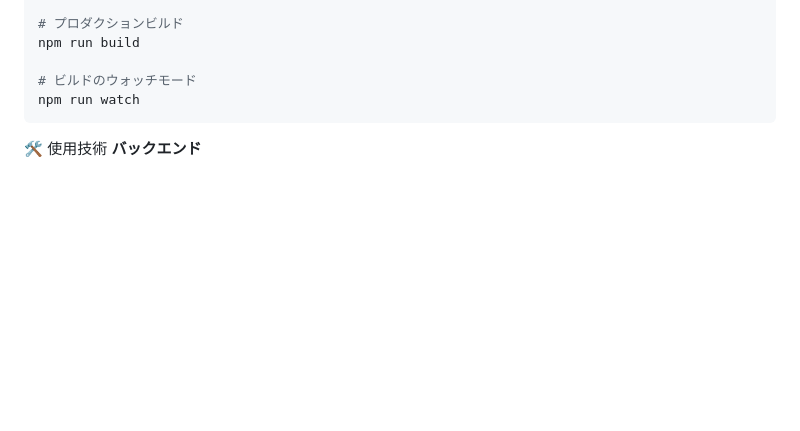
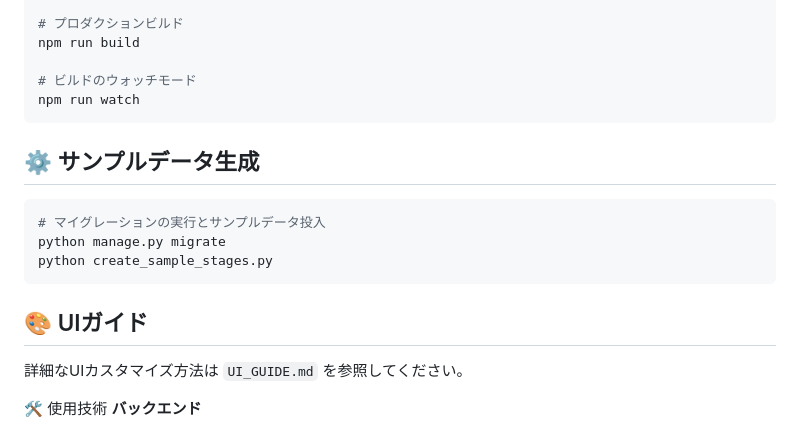
Before and after one commit to itsme03up/kawastudy, a Markdown page: README.md, the part around the change. Rendered like a GitHub page; blank space fills up the shorter version.

Commit message:
fix: Add sample data generation section to README

````diff
--- a/README.md
+++ b/README.md
@@ -84,6 +84,19 @@ npm run build
 # ビルドのウォッチモード
 npm run watch
 ```
+
+## ⚙️ サンプルデータ生成
+
+```bash
+# マイグレーションの実行とサンプルデータ投入
+python manage.py migrate
+python create_sample_stages.py
+```
+
+## 🎨 UIガイド
+
+詳細なUIカスタマイズ方法は `UI_GUIDE.md` を参照してください。
+
 🛠 使用技術
 **バックエンド**
 - Python / Django
````
